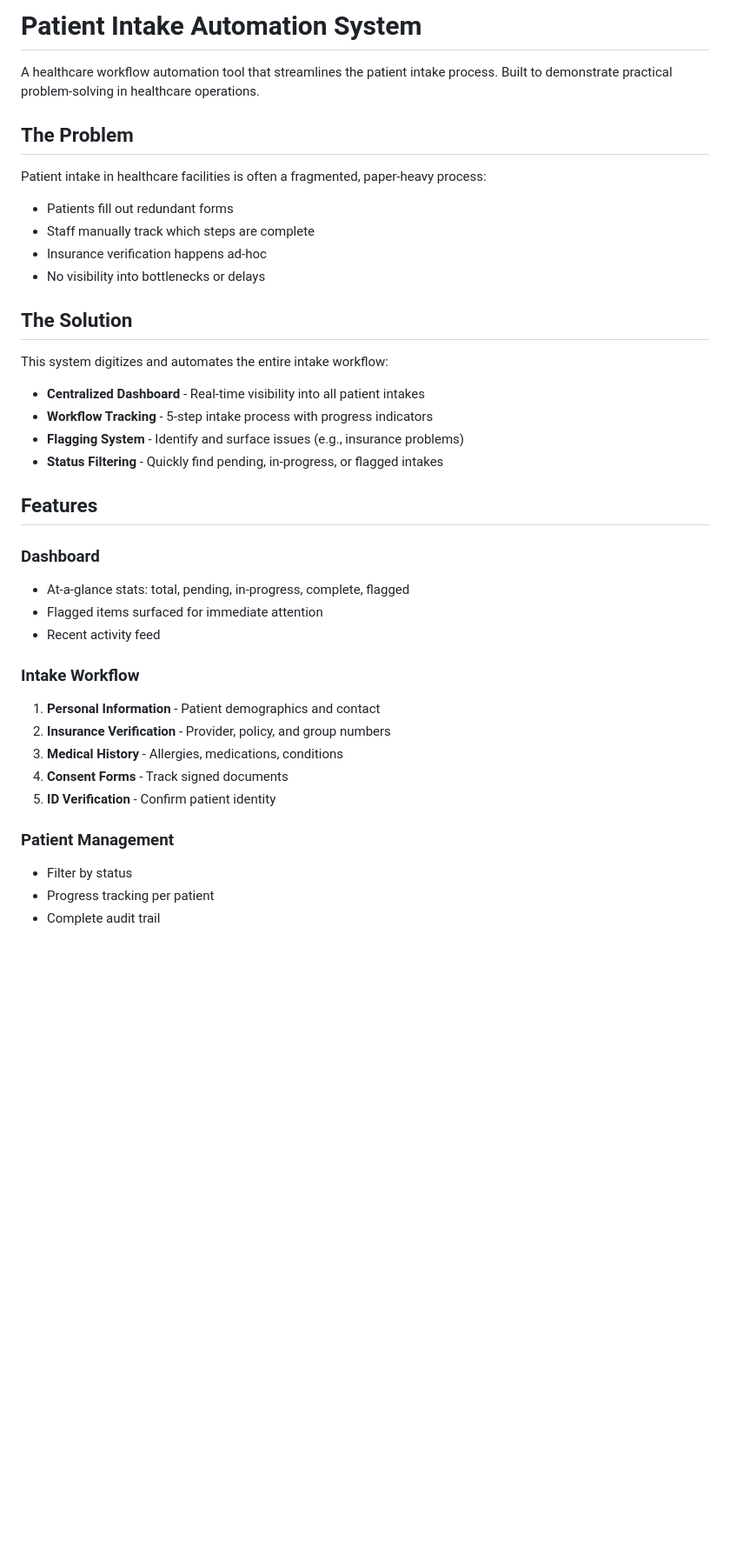
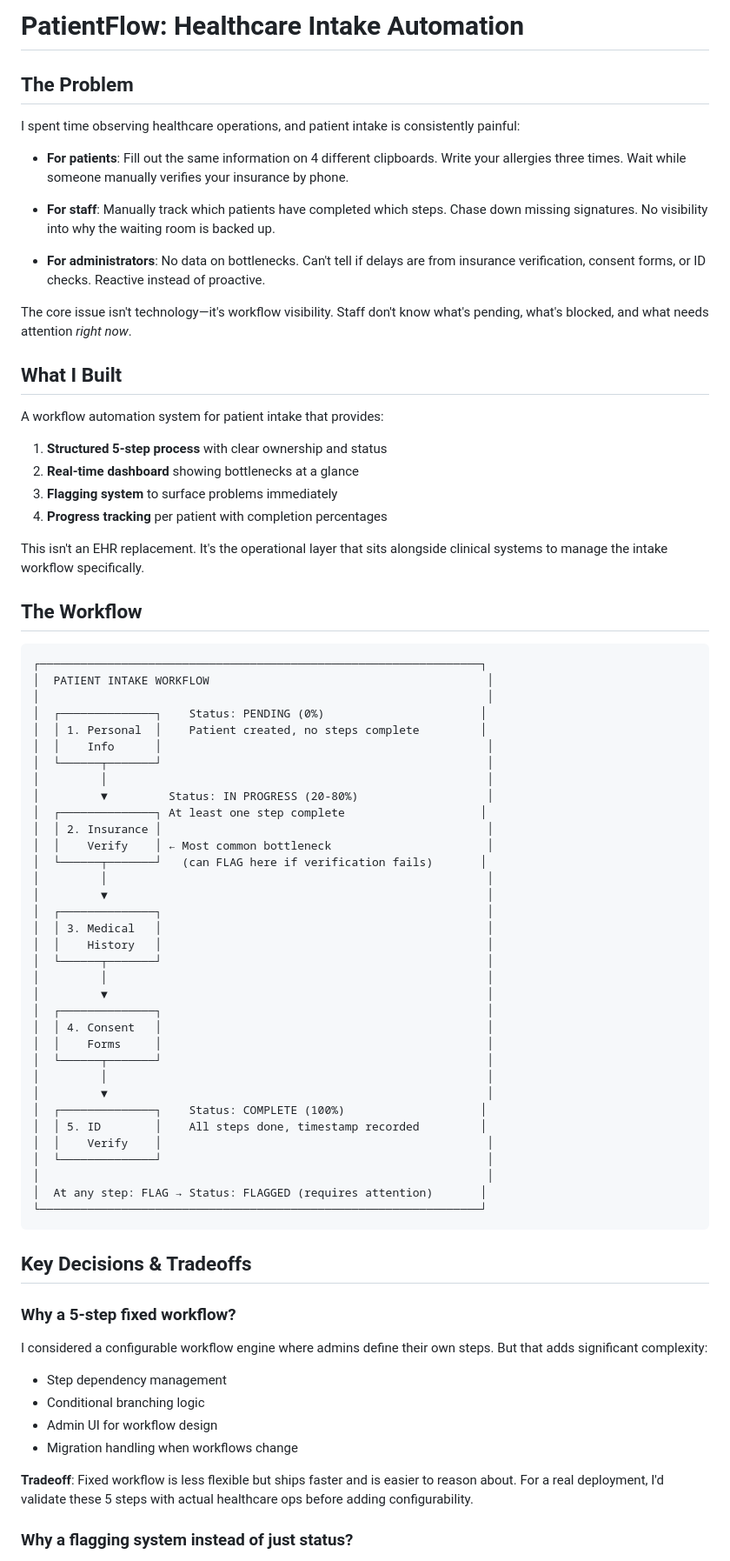
Before and after one commit to violentlydelightful/patient-intake-automation, a Markdown page: README.md, the part around one of its changes. Shown at 87% size. GitHub-like rendering; blank space fills up the shorter version.

Commit message:
Rewrite README as case study with architecture decisions and tradeoffs

````diff
--- a/README.md
+++ b/README.md
@@ -1,39 +1,78 @@
-# Patient Intake Automation System
-
-A healthcare workflow automation tool that streamlines the patient intake process. Built to demonstrate practical problem-solving in healthcare operations.
+# PatientFlow: Healthcare Intake Automation
 
 ## The Problem
 
-Patient intake in healthcare facilities is often a fragmented, paper-heavy process:
-- Patients fill out redundant forms
-- Staff manually track which steps are complete
-- Insurance verification happens ad-hoc
-- No visibility into bottlenecks or delays
+I spent time observing healthcare operations, and patient intake is consistently painful:
 
-## The Solution
+- **For patients**: Fill out the same information on 4 different clipboards. Write your allergies three times. Wait while someone manually verifies your insurance by phone.
 
-This system digitizes and automates the entire intake workflow:
+- **For staff**: Manually track which patients have completed which steps. Chase down missing signatures. No visibility into why the waiting room is backed up.
 
-- **Centralized Dashboard** - Real-time visibility into all patient intakes
-- **Workflow Tracking** - 5-step intake process with progress indicators
-- **Flagging System** - Identify and surface issues (e.g., insurance problems)
-- **Status Filtering** - Quickly find pending, in-progress, or flagged intakes
+- **For administrators**: No data on bottlenecks. Can't tell if delays are from insurance verification, consent forms, or ID checks. Reactive instead of proactive.
 
-## Features
+The core issue isn't technology—it's workflow visibility. Staff don't know what's pending, what's blocked, and what needs attention *right now*.
 
-### Dashboard
-- At-a-glance stats: total, pending, in-progress, complete, flagged
-- Flagged items surfaced for immediate attention
-- Recent activity feed
+## What I Built
 
-### Intake Workflow
-1. **Personal Information** - Patient demographics and contact
-2. **Insurance Verification** - Provider, policy, and group numbers
-3. **Medical History** - Allergies, medications, conditions
-4. **Consent Forms** - Track signed documents
-5. **ID Verification** - Confirm patient identity
+A workflow automation system for patient intake that provides:
 
-### Patient Management
-- Filter by status
-- Progress tracking per patient
-- Complete audit trail
+1. **Structured 5-step process** with clear ownership and status
+2. **Real-time dashboard** showing bottlenecks at a glance
+3. **Flagging system** to surface problems immediately
+4. **Progress tracking** per patient with completion percentages
+
+This isn't an EHR replacement. It's the operational layer that sits alongside clinical systems to manage the intake workflow specifically.
+
+## The Workflow
+
+```
+┌─────────────────────────────────────────────────────────────────┐
+│  PATIENT INTAKE WORKFLOW                                         │
+│                                                                  │
+│  ┌──────────────┐    Status: PENDING (0%)                       │
+│  │ 1. Personal  │    Patient created, no steps complete         │
+│  │    Info      │                                                │
+│  └──────┬───────┘                                                │
+│         │                                                        │
+│         ▼         Status: IN PROGRESS (20-80%)                   │
+│  ┌──────────────┐ At least one step complete                    │
+│  │ 2. Insurance │                                                │
+│  │    Verify    │ ← Most common bottleneck                       │
+│  └──────┬───────┘   (can FLAG here if verification fails)       │
+│         │                                                        │
+│         ▼                                                        │
+│  ┌──────────────┐                                                │
+│  │ 3. Medical   │                                                │
+│  │    History   │                                                │
+│  └──────┬───────┘                                                │
+│         │                                                        │
+│         ▼                                                        │
+│  ┌──────────────┐                                                │
+│  │ 4. Consent   │                                                │
+│  │    Forms     │                                                │
+│  └──────┬───────┘                                                │
+│         │                                                        │
+│         ▼                                                        │
+│  ┌──────────────┐    Status: COMPLETE (100%)                    │
+│  │ 5. ID        │    All steps done, timestamp recorded         │
+│  │    Verify    │                                                │
+│  └──────────────┘                                                │
+│                                                                  │
+│  At any step: FLAG → Status: FLAGGED (requires attention)       │
+└─────────────────────────────────────────────────────────────────┘
+```
+
+## Key Decisions & Tradeoffs
+
+### Why a 5-step fixed workflow?
+
+I considered a configurable workflow engine where admins define their own steps. But that adds significant complexity:
+- Step dependency management
+- Conditional branching logic
+- Admin UI for workflow design
+- Migration handling when workflows change
+
+**Tradeoff**: Fixed workflow is less flexible but ships faster and is easier to reason about. For a real deployment, I'd validate these 5 steps with actual healthcare ops before adding configurability.
+
+### Why a flagging system instead of just status?
+
````
Also changed, not shown: other parts of README.md (+78 -52 lines).
